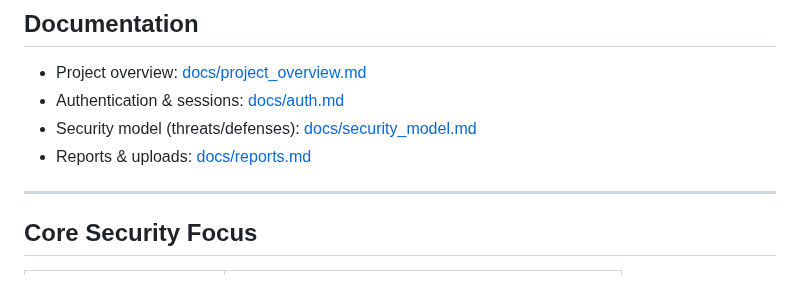
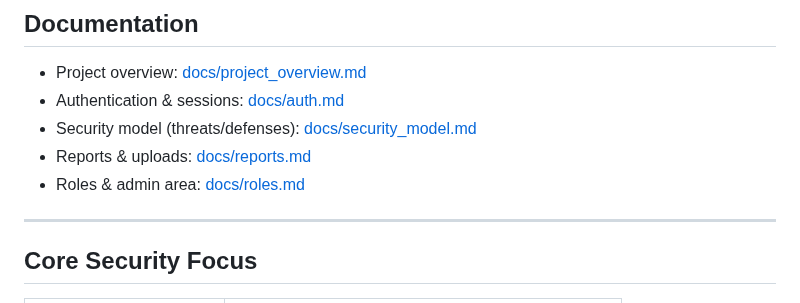
Before and after one commit to marcus-rk/SecureLeak, a Markdown page: README.md, the part around the change. GitHub-like rendering.

Commit message:
Add roles and admin area documentation: include details on roles, authorization, and admin dashboard functionality.

```diff
--- a/README.md
+++ b/README.md
@@ -37,6 +37,7 @@ It’s intentionally **meta** — a secure app *about* vulnerabilities, protecte
 - Authentication & sessions: [docs/auth.md](docs/auth.md)
 - Security model (threats/defenses): [docs/security_model.md](docs/security_model.md)
  - Reports & uploads: [docs/reports.md](docs/reports.md)
+ - Roles & admin area: [docs/roles.md](docs/roles.md)
 
 ---
 
```
Also changed, not shown: docs/roles.md (added, +91 -0 lines).
